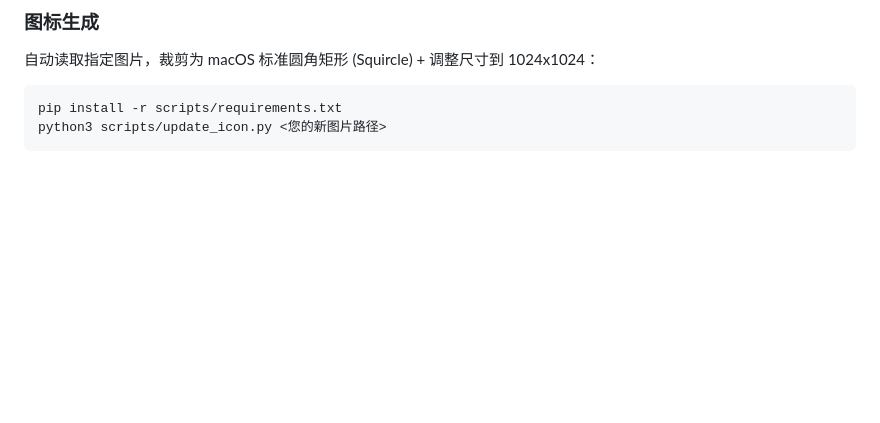
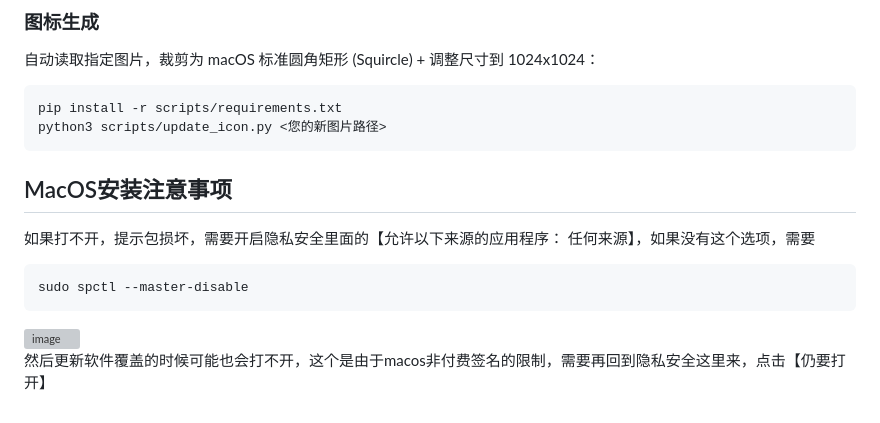
Before and after one commit to lovelyJason/mcp-switch, a Markdown page: README.md, the part around the change. Drawn GitHub-style; blank space fills up the shorter version; grey boxes are pictures that could not be loaded.

````diff
--- a/README.md
+++ b/README.md
@@ -272,3 +272,15 @@ MCP Switch 是一个跨平台（macOS / Windows）的 Flutter 应用，旨在帮
 pip install -r scripts/requirements.txt
 python3 scripts/update_icon.py <您的新图片路径>
 ```
+
+## MacOS安装注意事项
+
+如果打不开，提示包损坏，需要开启隐私安全里面的【允许以下来源的应用程序： 任何来源】，如果没有这个选项，需要
+
+```bash
+sudo spctl --master-disable
+```
+
+<img width="715" height="576" alt="image" src="https://github.com/user-attachments/assets/bdd45484-e281-4c2a-bf08-2473bf004ad0" />
+
+然后更新软件覆盖的时候可能也会打不开，这个是由于macos非付费签名的限制，需要再回到隐私安全这里来，点击【仍要打开】
````
